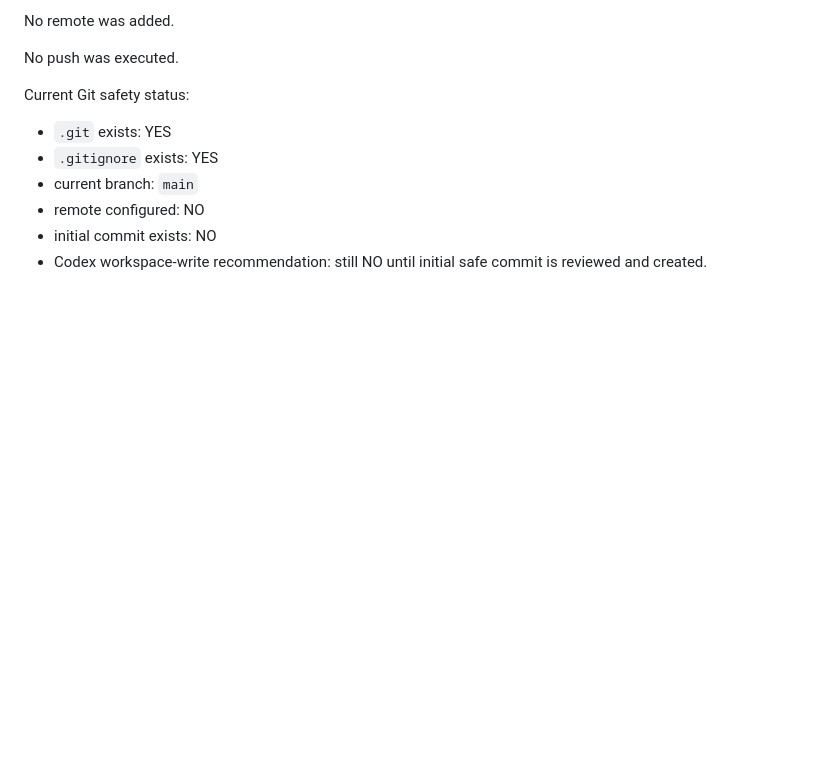
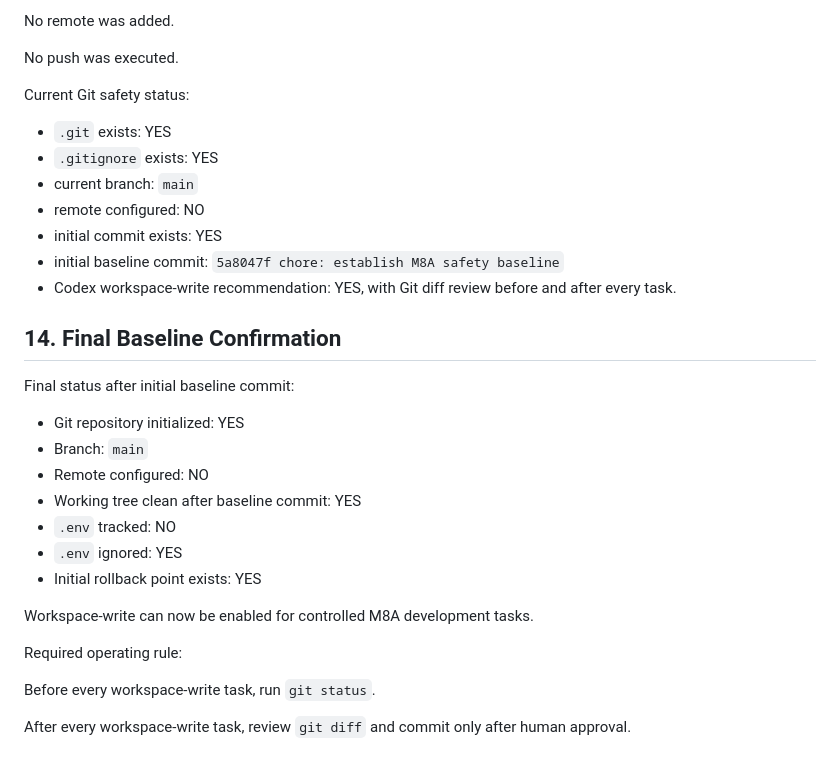
Before and after one commit to shiqiujin3-del/M8A, a Markdown page: docs/M8A_GIT_SAFETY_BASELINE_V1_REPORT.md, the part around the change. Drawn GitHub-style; blank space fills up the shorter version.

Commit message:
docs: update git safety baseline status

```diff
--- a/docs/M8A_GIT_SAFETY_BASELINE_V1_REPORT.md
+++ b/docs/M8A_GIT_SAFETY_BASELINE_V1_REPORT.md
@@ -298,5 +298,26 @@ Current Git safety status:
 - `.gitignore` exists: YES
 - current branch: `main`
 - remote configured: NO
-- initial commit exists: NO
-- Codex workspace-write recommendation: still NO until initial safe commit is reviewed and created.
+- initial commit exists: YES
+- initial baseline commit: `5a8047f chore: establish M8A safety baseline`
+- Codex workspace-write recommendation: YES, with Git diff review before and after every task.
+
+## 14. Final Baseline Confirmation
+
+Final status after initial baseline commit:
+
+- Git repository initialized: YES
+- Branch: `main`
+- Remote configured: NO
+- Working tree clean after baseline commit: YES
+- `.env` tracked: NO
+- `.env` ignored: YES
+- Initial rollback point exists: YES
+
+Workspace-write can now be enabled for controlled M8A development tasks.
+
+Required operating rule:
+
+Before every workspace-write task, run `git status`.
+
+After every workspace-write task, review `git diff` and commit only after human approval.
```
